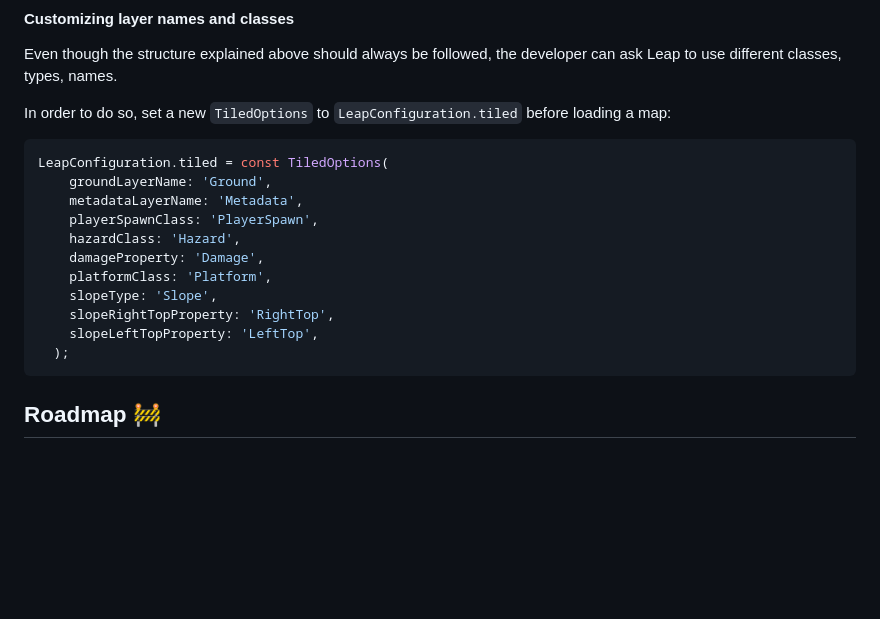
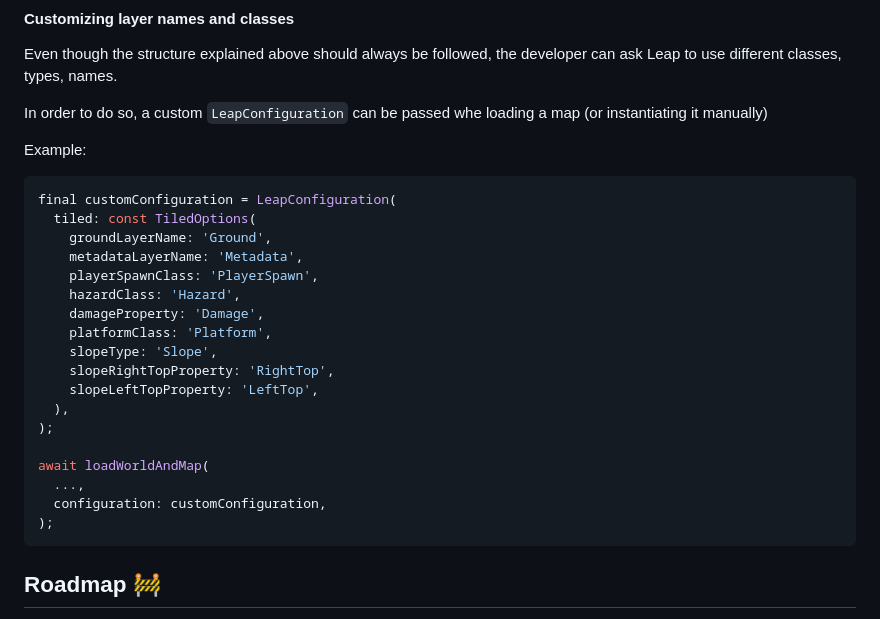
Before and after one commit to kurtome/leap, a Markdown page: README.md, the part around the change. GitHub-like rendering; blank space fills up the shorter version.

Commit message:
pr suggestions

````diff
--- a/README.md
+++ b/README.md
@@ -149,10 +149,13 @@ own special behavior for tiles or objects.
 Even though the structure explained above should always be followed, the developer can ask Leap
 to use different classes, types, names.
 
-In order to do so, set a new `TiledOptions` to `LeapConfiguration.tiled` before loading a map:
+In order to do so, a custom `LeapConfiguration` can be passed whe loading a map (or instantiating it manually)
+
+Example:
 
 ```dart
-LeapConfiguration.tiled = const TiledOptions(
+final customConfiguration = LeapConfiguration(
+  tiled: const TiledOptions(
     groundLayerName: 'Ground',
     metadataLayerName: 'Metadata',
     playerSpawnClass: 'PlayerSpawn',
@@ -162,7 +165,13 @@ LeapConfiguration.tiled = const TiledOptions(
     slopeType: 'Slope',
     slopeRightTopProperty: 'RightTop',
     slopeLeftTopProperty: 'LeftTop',
-  );
+  ),
+);
+
+await loadWorldAndMap(
+  ...,
+  configuration: customConfiguration,
+);
 ```
 
 ## Roadmap 🚧
````
